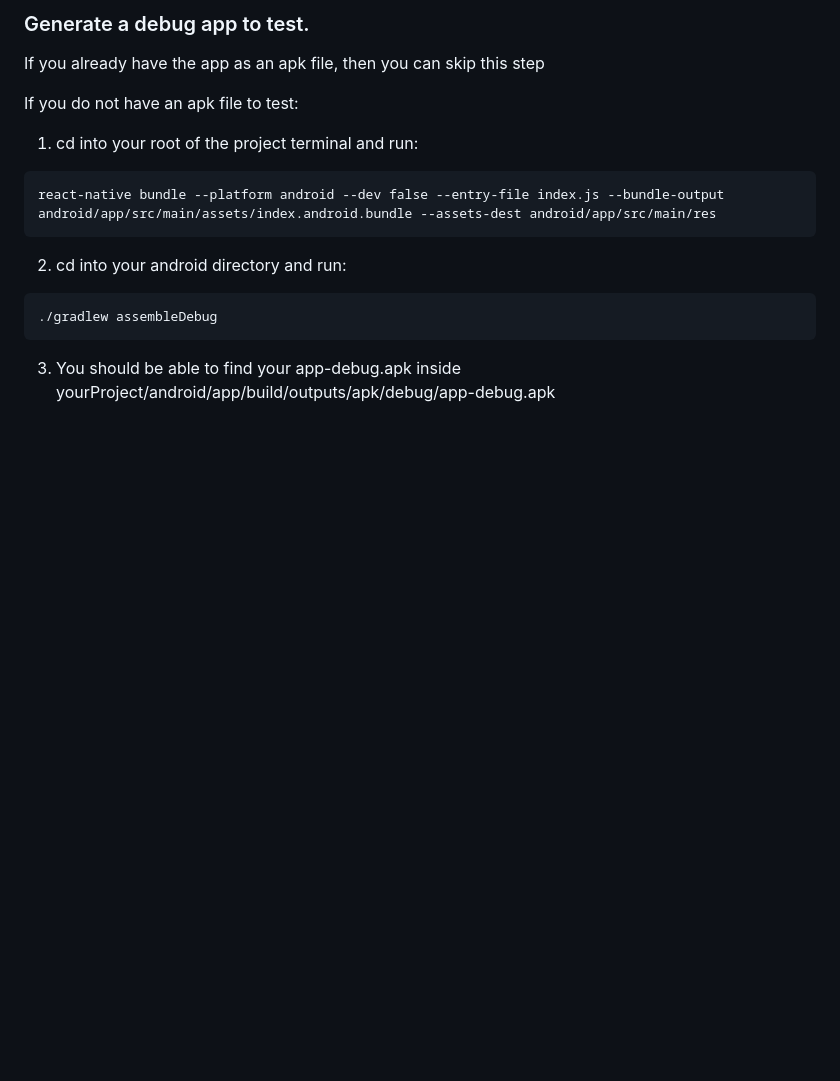
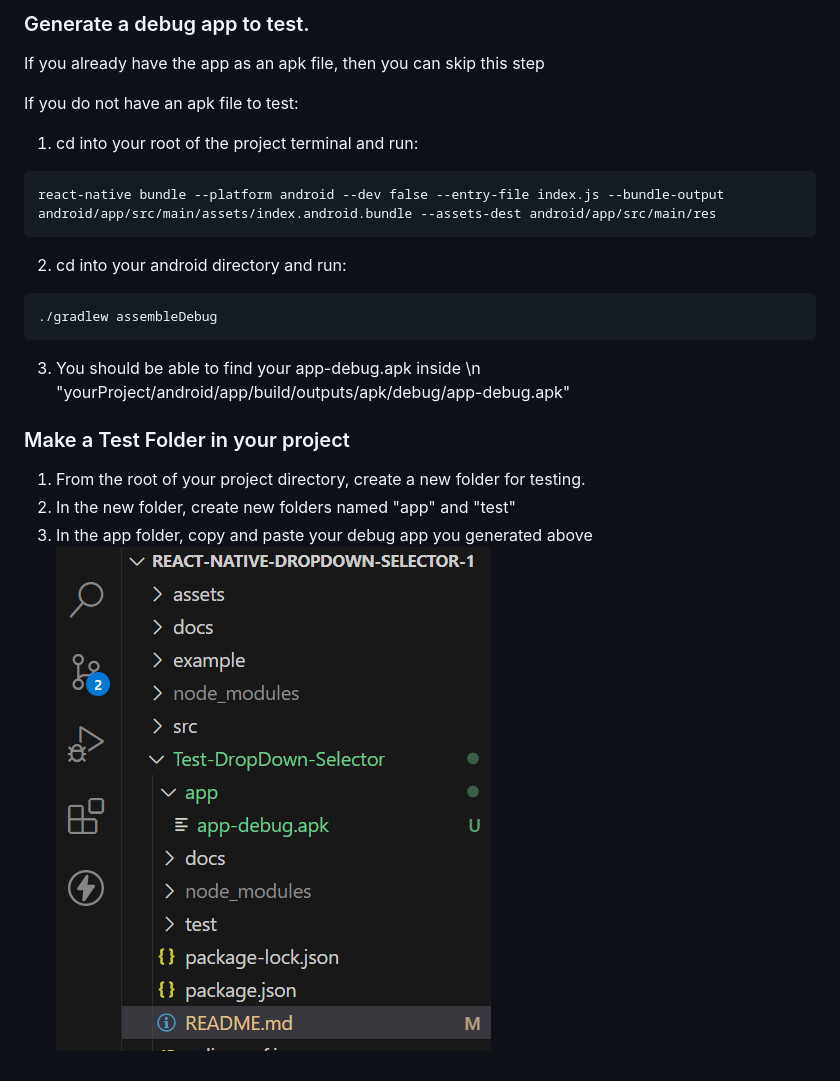
Before and after one commit to rhventures/react-native-dropdown-selector, a Markdown page: Test-DropDown-Selector/README.md, the part around the change. Drawn GitHub-style; pictures changed too: Test-DropDown-Selector/image.png (added); blank space fills up the shorter version.

Commit message:
doc check

````diff
--- a/Test-DropDown-Selector/README.md
+++ b/Test-DropDown-Selector/README.md
@@ -67,5 +67,11 @@ react-native bundle --platform android --dev false --entry-file index.js --bundl
 ```
 ./gradlew assembleDebug
 ```
-3. You should be able to find your app-debug.apk inside
-yourProject/android/app/build/outputs/apk/debug/app-debug.apk
+3. You should be able to find your app-debug.apk inside \n
+"yourProject/android/app/build/outputs/apk/debug/app-debug.apk"
+
+### Make a Test Folder in your project
+1. From the root of your project directory, create a new folder for testing.
+2. In the new folder, create new folders named "app" and "test"
+3. In the app folder, copy and paste your debug app you generated above
+![alt text](image.png)
````
